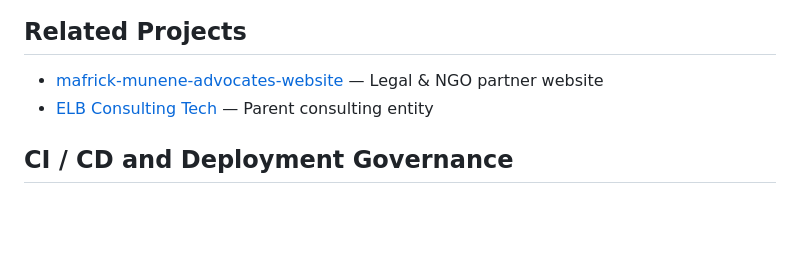
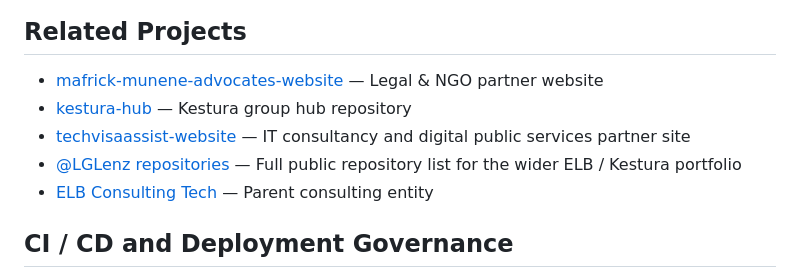
Before and after one commit to LGLenz/kuna-beauty-salon-website, a Markdown page: README.md, the part around the change. Drawn GitHub-style; blank space fills up the shorter version.

Commit message:
Update README related repos
Co-authored-by: LGLenz <68009202+LGLenz@users.noreply.github.com>

```diff
--- a/README.md
+++ b/README.md
@@ -50,6 +50,9 @@ The project is part of the broader partnership framework under the **Mafrick Mun
 ## Related Projects
 
 - [mafrick-munene-advocates-website](https://github.com/LGLenz/mafrick-munene-advocates-website) — Legal & NGO partner website
+- [kestura-hub](https://github.com/LGLenz/kestura-hub) — Kestura group hub repository
+- [techvisaassist-website](https://github.com/LGLenz/techvisaassist-website) — IT consultancy and digital public services partner site
+- [@LGLenz repositories](https://github.com/LGLenz?tab=repositories) — Full public repository list for the wider ELB / Kestura portfolio
 - [ELB Consulting Tech](https://elbconsultingtech.com) — Parent consulting entity
 
 ## CI / CD and Deployment Governance
```
